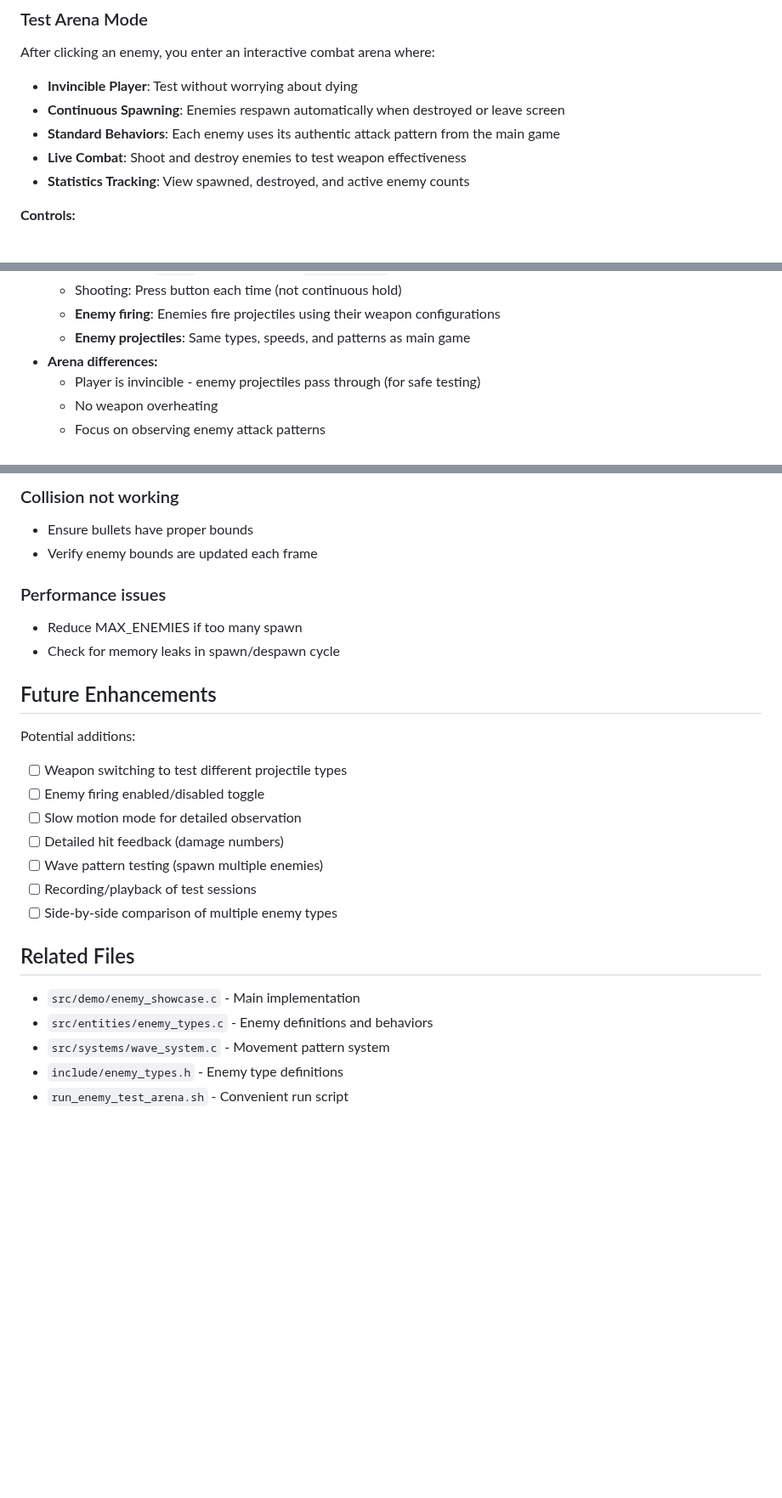
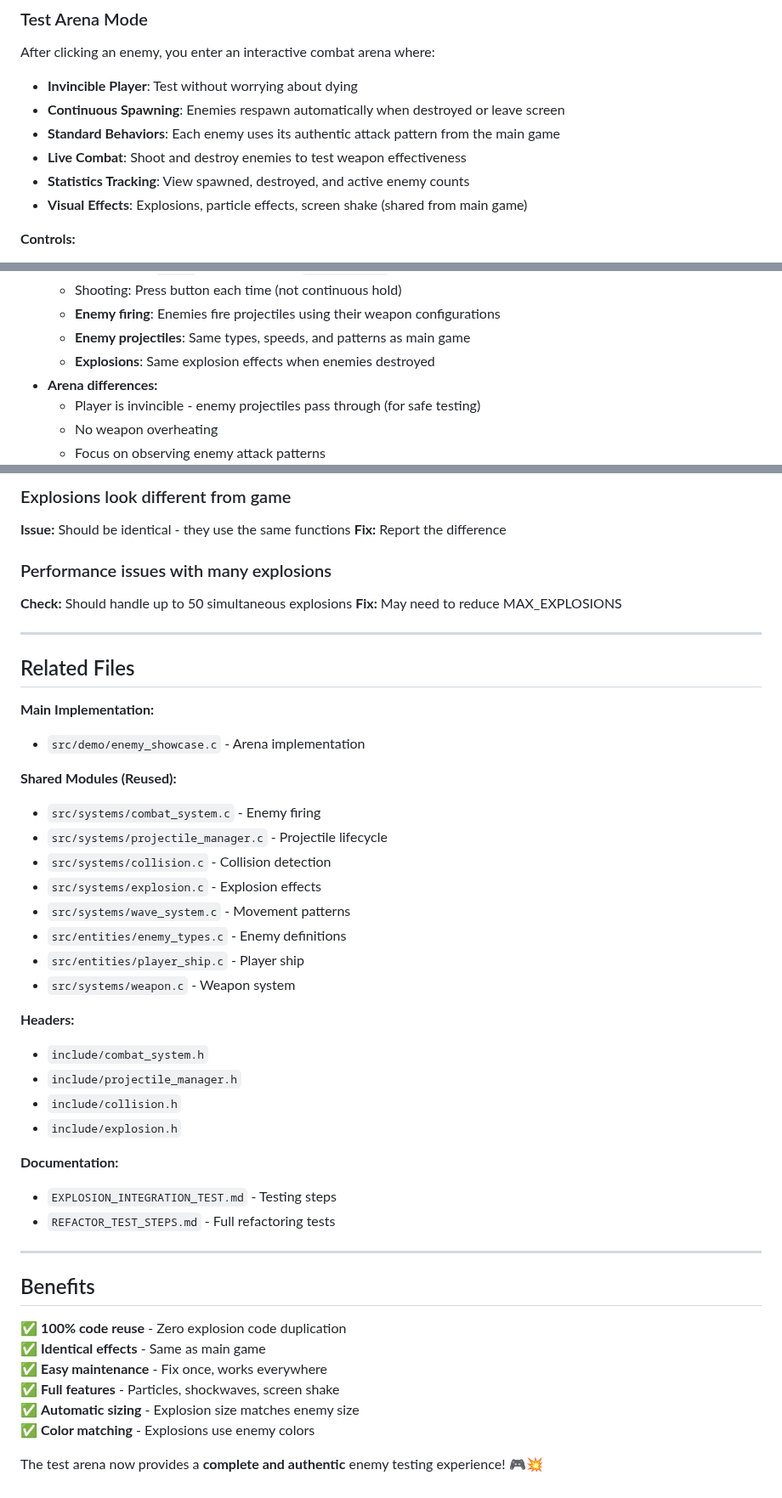
Before and after one commit to theburrowhub/capybara-project, a Markdown page: docs/ENEMY_TEST_ARENA.md, 3 parts joined by grey strips. Shown at 85% size. Rendered like a GitHub page; blank space fills up the shorter version.

```diff
--- a/docs/ENEMY_TEST_ARENA.md
+++ b/docs/ENEMY_TEST_ARENA.md
@@ -49,6 +49,7 @@ After clicking an enemy, you enter an interactive combat arena where:
 - **Standard Behaviors**: Each enemy uses its authentic attack pattern from the main game
 - **Live Combat**: Shoot and destroy enemies to test weapon effectiveness
 - **Statistics Tracking**: View spawned, destroyed, and active enemy counts
+- **Visual Effects**: Explosions, particle effects, screen shake (shared from main game)
 
 **Controls:**
 - `WASD` or `Arrow Keys` - Move player ship
@@ -62,6 +63,7 @@ After clicking an enemy, you enter an interactive combat arena where:
   - Shooting: Press button each time (not continuous hold)
   - **Enemy firing**: Enemies fire projectiles using their weapon configurations
   - **Enemy projectiles**: Same types, speeds, and patterns as main game
+  - **Explosions**: Same explosion effects when enemies destroyed
 - **Arena differences:**
   - Player is invincible - enemy projectiles pass through (for safe testing)
   - No weapon overheating
@@ -164,27 +194,48 @@ Simplified collision system:
 
-### Collision not working
-- Ensure bullets have proper bounds
-- Verify enemy bounds are updated each frame
+### Explosions look different from game
+**Issue:** Should be identical - they use the same functions
+**Fix:** Report the difference
 
-### Performance issues
-- Reduce MAX_ENEMIES if too many spawn
-- Check for memory leaks in spawn/despawn cycle
+### Performance issues with many explosions
+**Check:** Should handle up to 50 simultaneous explosions
+**Fix:** May need to reduce MAX_EXPLOSIONS
 
-## Future Enhancements
-
-Potential additions:
-- [ ] Weapon switching to test different projectile types
-- [ ] Enemy firing enabled/disabled toggle
-- [ ] Slow motion mode for detailed observation
-- [ ] Detailed hit feedback (damage numbers)
-- [ ] Wave pattern testing (spawn multiple enemies)
-- [ ] Recording/playback of test sessions
-- [ ] Side-by-side comparison of multiple enemy types
+---
 
 ## Related Files
 
-- `src/demo/enemy_showcase.c` - Main implementation
-- `src/entities/enemy_types.c` - Enemy definitions and behaviors
-- `src/systems/wave_system.c` - Movement pattern system
-- `include/enemy_types.h` - Enemy type definitions
-- `run_enemy_test_arena.sh` - Convenient run script
+**Main Implementation:**
+- `src/demo/enemy_showcase.c` - Arena implementation
+
+**Shared Modules (Reused):**
+- `src/systems/combat_system.c` - Enemy firing
+- `src/systems/projectile_manager.c` - Projectile lifecycle
+- `src/systems/collision.c` - Collision detection
+- `src/systems/explosion.c` - Explosion effects
+- `src/systems/wave_system.c` - Movement patterns
+- `src/entities/enemy_types.c` - Enemy definitions
+- `src/entities/player_ship.c` - Player ship
+- `src/systems/weapon.c` - Weapon system
+
+**Headers:**
+- `include/combat_system.h`
+- `include/projectile_manager.h`
+- `include/collision.h`
+- `include/explosion.h`
+
+**Documentation:**
+- `EXPLOSION_INTEGRATION_TEST.md` - Testing steps
+- `REFACTOR_TEST_STEPS.md` - Full refactoring tests
+
+---
+
+## Benefits
+
+✅ **100% code reuse** - Zero explosion code duplication
+✅ **Identical effects** - Same as main game
+✅ **Easy maintenance** - Fix once, works everywhere
+✅ **Full features** - Particles, shockwaves, screen shake
+✅ **Automatic sizing** - Explosion size matches enemy size
+✅ **Color matching** - Explosions use enemy colors
+
+The test arena now provides a **complete and authentic** enemy testing experience! 🎮💥
```
Also changed, not shown: other parts of docs/ENEMY_TEST_ARENA.md (+57 -29 lines), EXPLOSION_INTEGRATION_TEST.md (added, +331 -0 lines).
